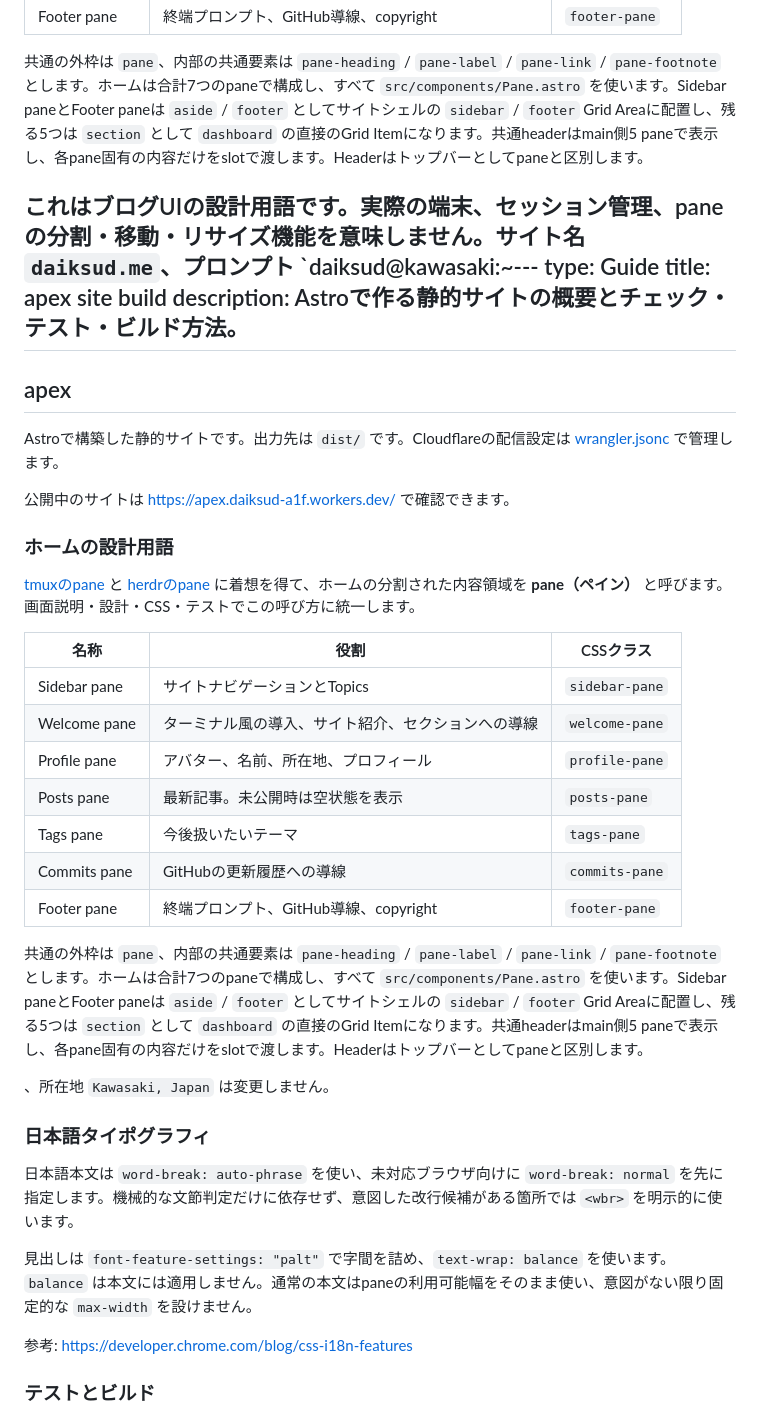
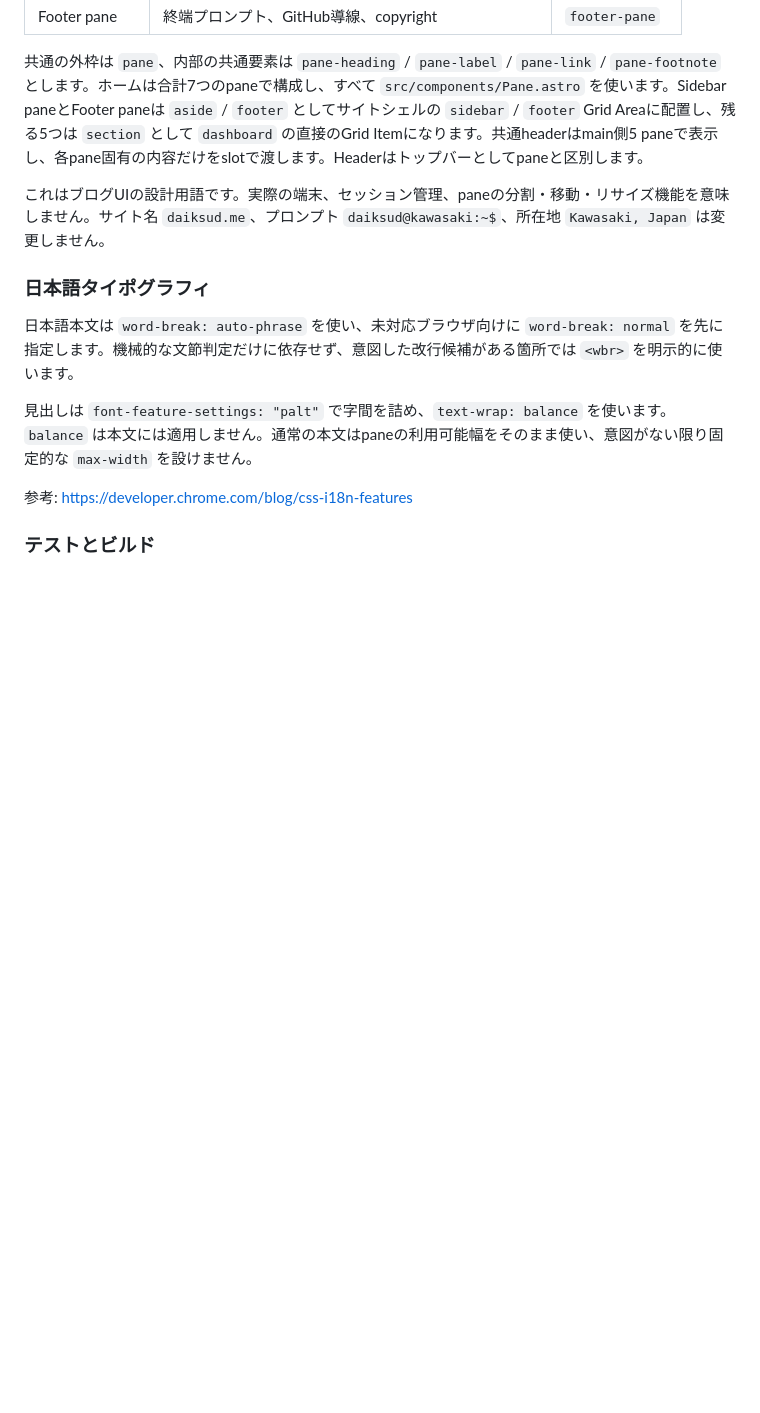
Before and after one commit to daiksudme/apex, a Markdown page: README.md, the part around the change. Drawn GitHub-style; blank space fills up the shorter version.

Commit message:
fix(docs): restore README before typography section (#82)

```diff
--- a/README.md
+++ b/README.md
@@ -26,35 +26,7 @@ Astroで構築した静的サイトです。出力先は `dist/` です。Cloudf
 
 共通の外枠は `pane`、内部の共通要素は `pane-heading` / `pane-label` / `pane-link` / `pane-footnote` とします。ホームは合計7つのpaneで構成し、すべて `src/components/Pane.astro` を使います。Sidebar paneとFooter paneは `aside` / `footer` としてサイトシェルの `sidebar` / `footer` Grid Areaに配置し、残る5つは `section` として `dashboard` の直接のGrid Itemになります。共通headerはmain側5 paneで表示し、各pane固有の内容だけをslotで渡します。Headerはトップバーとしてpaneと区別します。
 
-これはブログUIの設計用語です。実際の端末、セッション管理、paneの分割・移動・リサイズ機能を意味しません。サイト名 `daiksud.me`、プロンプト `daiksud@kawasaki:~---
-type: Guide
-title: apex site build
-description: Astroで作る静的サイトの概要とチェック・テスト・ビルド方法。
----
-
-## apex
-
-Astroで構築した静的サイトです。出力先は `dist/` です。Cloudflareの配信設定は [wrangler.jsonc](wrangler.jsonc) で管理します。
-
-公開中のサイトは <https://apex.daiksud-a1f.workers.dev/> で確認できます。
-
-### ホームの設計用語
-
-[tmuxのpane](https://github.com/tmux/tmux/wiki/Getting-Started#sessions-windows-and-panes) と [herdrのpane](https://herdr.dev/docs/concepts/#pane) に着想を得て、ホームの分割された内容領域を **pane（ペイン）** と呼びます。画面説明・設計・CSS・テストでこの呼び方に統一します。
-
-| 名称 | 役割 | CSSクラス |
-| --- | --- | --- |
-| Sidebar pane | サイトナビゲーションとTopics | `sidebar-pane` |
-| Welcome pane | ターミナル風の導入、サイト紹介、セクションへの導線 | `welcome-pane` |
-| Profile pane | アバター、名前、所在地、プロフィール | `profile-pane` |
-| Posts pane | 最新記事。未公開時は空状態を表示 | `posts-pane` |
-| Tags pane | 今後扱いたいテーマ | `tags-pane` |
-| Commits pane | GitHubの更新履歴への導線 | `commits-pane` |
-| Footer pane | 終端プロンプト、GitHub導線、copyright | `footer-pane` |
-
-共通の外枠は `pane`、内部の共通要素は `pane-heading` / `pane-label` / `pane-link` / `pane-footnote` とします。ホームは合計7つのpaneで構成し、すべて `src/components/Pane.astro` を使います。Sidebar paneとFooter paneは `aside` / `footer` としてサイトシェルの `sidebar` / `footer` Grid Areaに配置し、残る5つは `section` として `dashboard` の直接のGrid Itemになります。共通headerはmain側5 paneで表示し、各pane固有の内容だけをslotで渡します。Headerはトップバーとしてpaneと区別します。
-
-、所在地 `Kawasaki, Japan` は変更しません。
+これはブログUIの設計用語です。実際の端末、セッション管理、paneの分割・移動・リサイズ機能を意味しません。サイト名 `daiksud.me`、プロンプト `daiksud@kawasaki:~$`、所在地 `Kawasaki, Japan` は変更しません。
 
 ### 日本語タイポグラフィ
 
```
